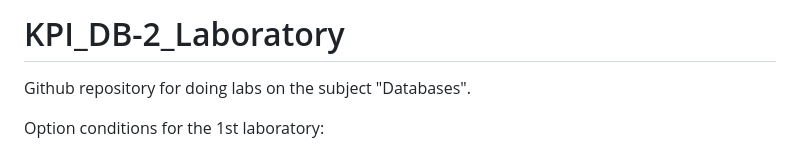
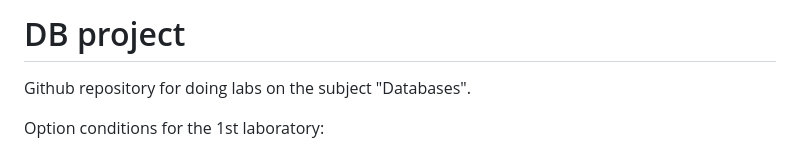
Before and after one commit to Archer-git3/BD_project, a Markdown page: README.md, the part around the change. Rendered like a GitHub page.

```diff
--- a/README.md
+++ b/README.md
@@ -1,4 +1,4 @@
-# KPI_DB-2_Laboratory
+# DB project
 
 Github repository for doing labs on the subject "Databases".
 
```
